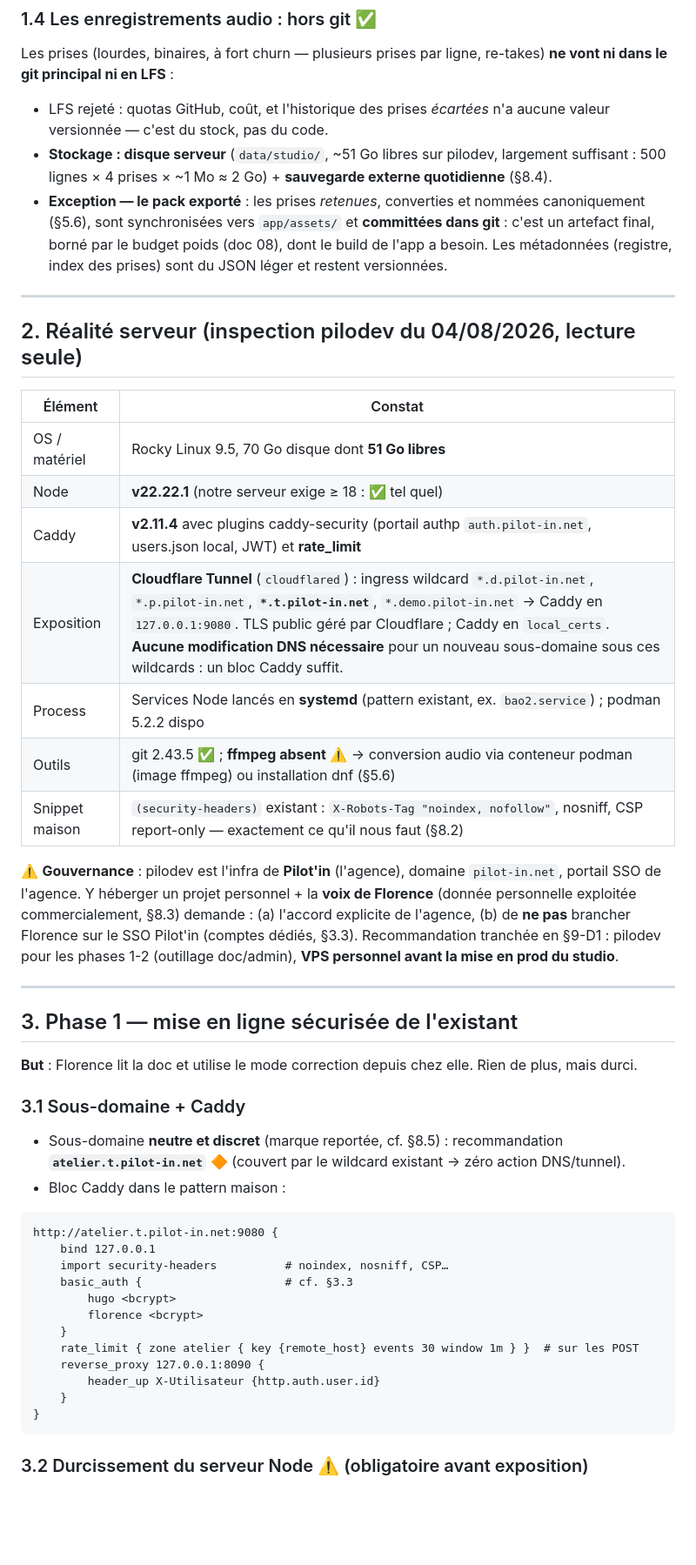
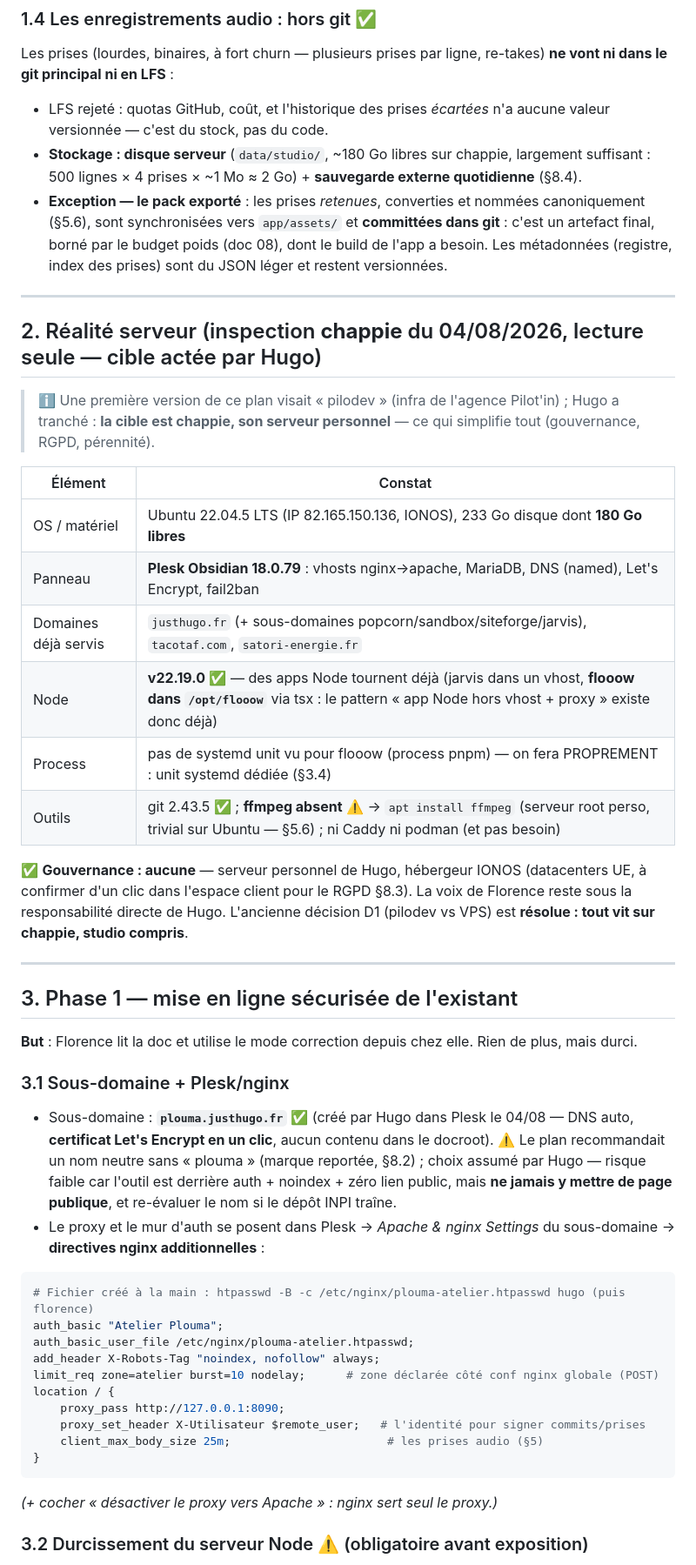
Before and after one commit to Hrobitaillie/nooma, a Markdown page: docs/18-mise-en-ligne-et-studio.md, the part around one of its changes. Shown at 87% size. Drawn GitHub-style; blank space fills up the shorter version.

````diff
--- a/docs/18-mise-en-ligne-et-studio.md
+++ b/docs/18-mise-en-ligne-et-studio.md
@@ -46,24 +46,25 @@ Aujourd'hui le serveur local écrit directement dans le working tree (`comments.
 Les prises (lourdes, binaires, à fort churn — plusieurs prises par ligne, re-takes) **ne vont ni dans le git principal ni en LFS** :
 
 - LFS rejeté : quotas GitHub, coût, et l'historique des prises *écartées* n'a aucune valeur versionnée — c'est du stock, pas du code.
-- **Stockage : disque serveur** (`data/studio/`, ~51 Go libres sur pilodev, largement suffisant : 500 lignes × 4 prises × ~1 Mo ≈ 2 Go) + **sauvegarde externe quotidienne** (§8.4).
+- **Stockage : disque serveur** (`data/studio/`, ~180 Go libres sur chappie, largement suffisant : 500 lignes × 4 prises × ~1 Mo ≈ 2 Go) + **sauvegarde externe quotidienne** (§8.4).
 - **Exception — le pack exporté** : les prises *retenues*, converties et nommées canoniquement (§5.6), sont synchronisées vers `app/assets/` et **committées dans git** : c'est un artefact final, borné par le budget poids (doc 08), dont le build de l'app a besoin. Les métadonnées (registre, index des prises) sont du JSON léger et restent versionnées.
 
 ---
 
-## 2. Réalité serveur (inspection pilodev du 04/08/2026, lecture seule)
+## 2. Réalité serveur (inspection **chappie** du 04/08/2026, lecture seule — cible actée par Hugo)
+
+> ℹ️ Une première version de ce plan visait « pilodev » (infra de l'agence Pilot'in) ; Hugo a tranché : **la cible est chappie, son serveur personnel** — ce qui simplifie tout (gouvernance, RGPD, pérennité).
 
 | Élément | Constat |
 |---|---|
-| OS / matériel | Rocky Linux 9.5, 70 Go disque dont **51 Go libres** |
-| Node | **v22.22.1** (notre serveur exige ≥ 18 : ✅ tel quel) |
-| Caddy | **v2.11.4** avec plugins caddy-security (portail authp `auth.pilot-in.net`, users.json local, JWT) et **rate_limit** |
-| Exposition | **Cloudflare Tunnel** (`cloudflared`) : ingress wildcard `*.d.pilot-in.net`, `*.p.pilot-in.net`, **`*.t.pilot-in.net`**, `*.demo.pilot-in.net` → Caddy en `127.0.0.1:9080`. TLS public géré par Cloudflare ; Caddy en `local_certs`. **Aucune modification DNS nécessaire** pour un nouveau sous-domaine sous ces wildcards : un bloc Caddy suffit. |
-| Process | Services Node lancés en **systemd** (pattern existant, ex. `bao2.service`) ; podman 5.2.2 dispo |
-| Outils | git 2.43.5 ✅ ; **ffmpeg absent** ⚠️ → conversion audio via conteneur podman (image ffmpeg) ou installation dnf (§5.6) |
-| Snippet maison | `(security-headers)` existant : `X-Robots-Tag "noindex, nofollow"`, nosniff, CSP report-only — exactement ce qu'il nous faut (§8.2) |
+| OS / matériel | Ubuntu 22.04.5 LTS (IP 82.165.150.136, IONOS), 233 Go disque dont **180 Go libres** |
+| Panneau | **Plesk Obsidian 18.0.79** : vhosts nginx→apache, MariaDB, DNS (named), Let's Encrypt, fail2ban |
+| Domaines déjà servis | `justhugo.fr` (+ sous-domaines popcorn/sandbox/siteforge/jarvis), `tacotaf.com`, `satori-energie.fr` |
+| Node | **v22.19.0** ✅ — des apps Node tournent déjà (jarvis dans un vhost, **flooow dans `/opt/flooow`** via tsx : le pattern « app Node hors vhost + proxy » existe donc déjà) |
+| Process | pas de systemd unit vu pour flooow (process pnpm) — on fera PROPREMENT : unit systemd dédiée (§3.4) |
+| Outils | git 2.43.5 ✅ ; **ffmpeg absent** ⚠️ → `apt install ffmpeg` (serveur root perso, trivial sur Ubuntu — §5.6) ; ni Caddy ni podman (et pas besoin) |
 
-⚠️ **Gouvernance** : pilodev est l'infra de **Pilot'in** (l'agence), domaine `pilot-in.net`, portail SSO de l'agence. Y héberger un projet personnel + la **voix de Florence** (donnée personnelle exploitée commercialement, §8.3) demande : (a) l'accord explicite de l'agence, (b) de **ne pas** brancher Florence sur le SSO Pilot'in (comptes dédiés, §3.3). Recommandation tranchée en §9-D1 : pilodev pour les phases 1-2 (outillage doc/admin), **VPS personnel avant la mise en prod du studio**.
+✅ **Gouvernance : aucune** — serveur personnel de Hugo, hébergeur IONOS (datacenters UE, à confirmer d'un clic dans l'espace client pour le RGPD §8.3). La voix de Florence reste sous la responsabilité directe de Hugo. L'ancienne décision D1 (pilodev vs VPS) est **résolue : tout vit sur chappie, studio compris**.
 
 ---
 
@@ -71,25 +72,24 @@ Les prises (lourdes, binaires, à fort churn — plusieurs prises par ligne, re-
 
 **But** : Florence lit la doc et utilise le mode correction depuis chez elle. Rien de plus, mais durci.
 
-### 3.1 Sous-domaine + Caddy
+### 3.1 Sous-domaine + Plesk/nginx
 
-- Sous-domaine **neutre et discret** (marque reportée, cf. §8.5) : recommandation **`atelier.t.pilot-in.net`** 🔶 (couvert par le wildcard existant → zéro action DNS/tunnel).
-- Bloc Caddy dans le pattern maison :
+- Sous-domaine : **`plouma.justhugo.fr`** ✅ (créé par Hugo dans Plesk le 04/08 — DNS auto, **certificat Let's Encrypt en un clic**, aucun contenu dans le docroot). ⚠️ Le plan recommandait un nom neutre sans « plouma » (marque reportée, §8.2) ; choix assumé par Hugo — risque faible car l'outil est derrière auth + noindex + zéro lien public, mais **ne jamais y mettre de page publique**, et re-évaluer le nom si le dépôt INPI traîne.
+- Le proxy et le mur d'auth se posent dans Plesk → *Apache & nginx Settings* du sous-domaine → **directives nginx additionnelles** :
 
-```caddyfile
-http://atelier.t.pilot-in.net:9080 {
-	bind 127.0.0.1
-	import security-headers          # noindex, nosniff, CSP…
-	basic_auth {                     # cf. §3.3
-		hugo <bcrypt>
-		florence <bcrypt>
-	}
-	rate_limit { zone atelier { key {remote_host} events 30 window 1m } }  # sur les POST
-	reverse_proxy 127.0.0.1:8090 {
-		header_up X-Utilisateur {http.auth.user.id}
-	}
+```nginx
+# Fichier créé à la main : htpasswd -B -c /etc/nginx/plouma-atelier.htpasswd hugo (puis florence)
+auth_basic "Atelier Plouma";
+auth_basic_user_file /etc/nginx/plouma-atelier.htpasswd;
+add_header X-Robots-Tag "noindex, nofollow" always;
+limit_req zone=atelier burst=10 nodelay;      # zone déclarée côté conf nginx globale (POST)
+location / {
+	proxy_pass http://127.0.0.1:8090;
+	proxy_set_header X-Utilisateur $remote_user;   # l'identité pour signer commits/prises
+	client_max_body_size 25m;                       # les prises audio (§5)
 }
 ```
+*(+ cocher « désactiver le proxy vers Apache » : nginx sert seul le proxy.)*
 
 ### 3.2 Durcissement du serveur Node ⚠️ (obligatoire avant exposition)
 
````
Also changed, not shown: other parts of docs/18-mise-en-ligne-et-studio.md (+20 -20 lines).
